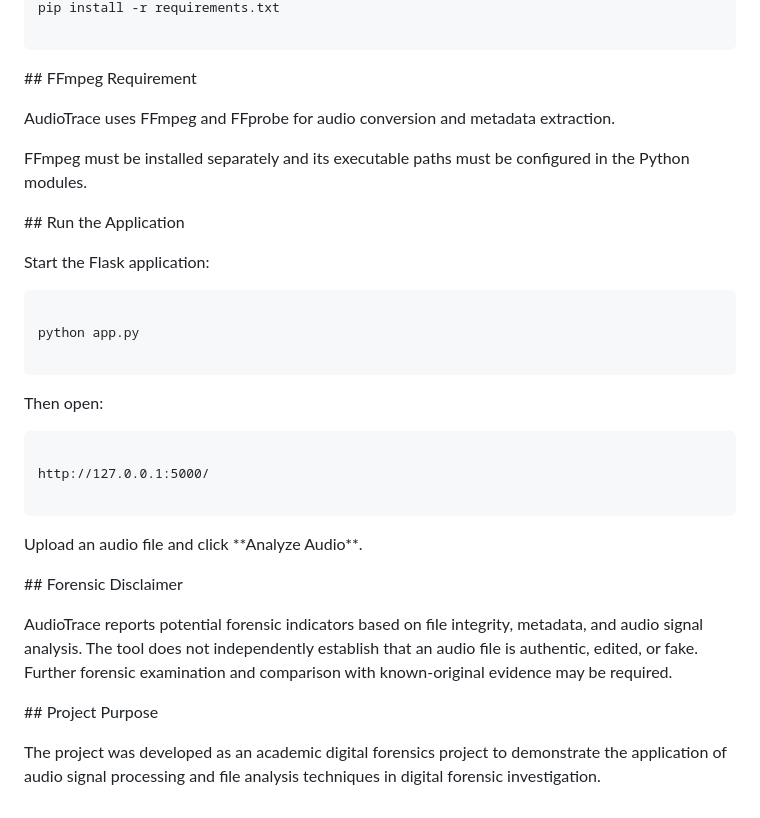
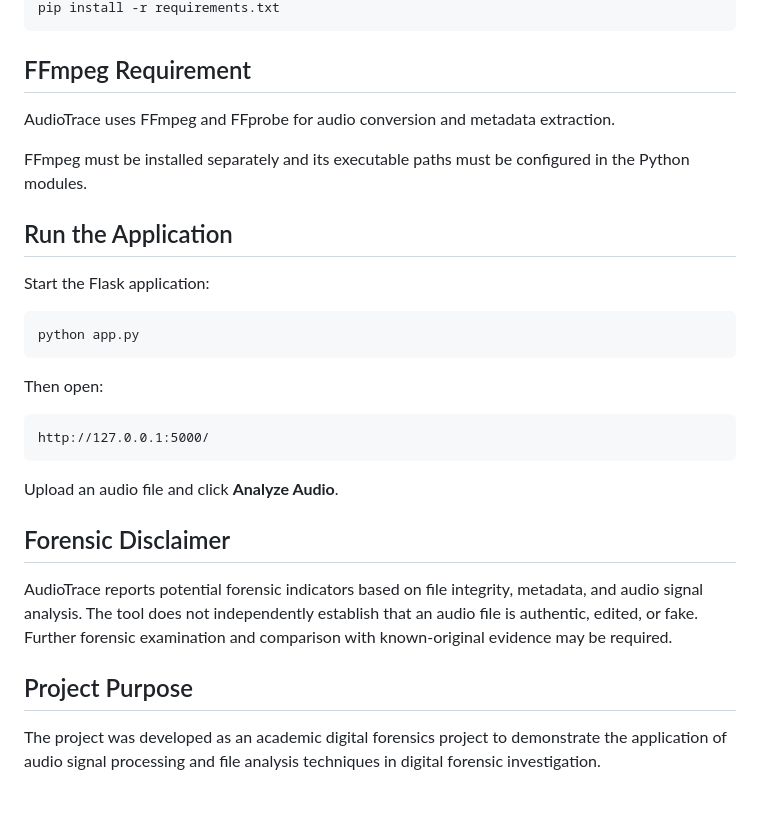
Before and after one commit to Shrad2911/AudioTrace, a Markdown page: README.md, the part around one of its changes. GitHub-like rendering.

````diff
--- a/README.md
+++ b/README.md
@@ -257,63 +129,32 @@ Install the required Python libraries:
 pip install -r requirements.txt
-
 ```
 
-
-
-\## FFmpeg Requirement
-
-
+## FFmpeg Requirement
 
 AudioTrace uses FFmpeg and FFprobe for audio conversion and metadata extraction.
 
-
-
 FFmpeg must be installed separately and its executable paths must be configured in the Python modules.
 
-
-
-\## Run the Application
-
-
+## Run the Application
 
 Start the Flask application:
 
-
-
 ```bash
-
 python app.py
-
 ```
-
-
 
 Then open:
 
-
-
 ```text
-
 http://127.0.0.1:5000/
-
 ```
 
+Upload an audio file and click **Analyze Audio**.
 
-
-Upload an audio file and click \*\*Analyze Audio\*\*.
-
-
-
-\## Forensic Disclaimer
-
-
+## Forensic Disclaimer
 
 AudioTrace reports potential forensic indicators based on file integrity, metadata, and audio signal analysis. The tool does not independently establish that an audio file is authentic, edited, or fake. Further forensic examination and comparison with known-original evidence may be required.
 
-
-
-\## Project Purpose
-
-
+## Project Purpose
 
 The project was developed as an academic digital forensics project to demonstrate the application of audio signal processing and file analysis techniques in digital forensic investigation.
````
Also changed, not shown: other parts of README.md (+49 -177 lines).
